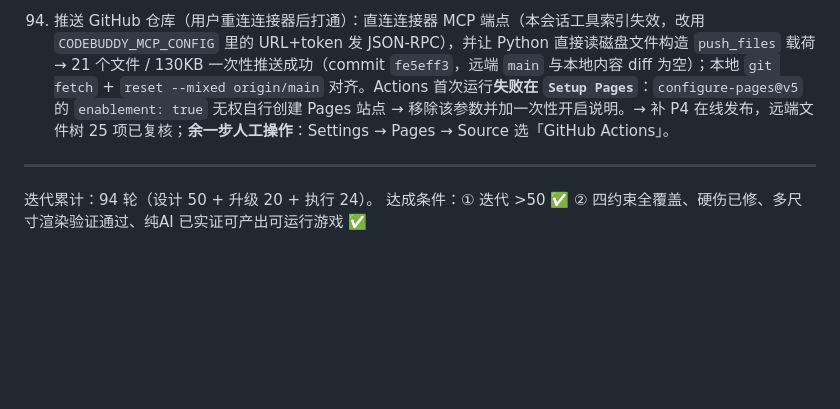
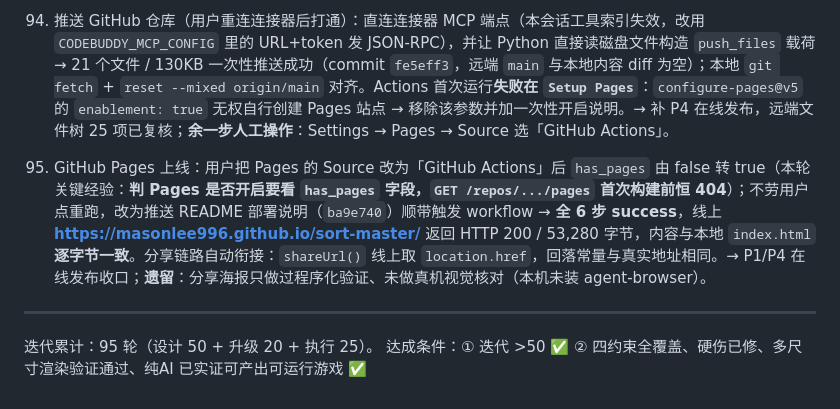
Before and after one commit to MasonLee996/sort-master, a Markdown page: iteration_log.md, the part around the change. Rendered like a GitHub page; blank space fills up the shorter version.

Commit message:
docs: 第 95 轮记录 —— GitHub Pages 上线成功
- 线上地址 https://masonlee996.github.io/sort-master/ 已验证可访问
- backlog/iteration_log/runs 更新

```diff
--- a/iteration_log.md
+++ b/iteration_log.md
@@ -120,6 +120,8 @@
 
 94. 推送 GitHub 仓库（用户重连连接器后打通）：直连连接器 MCP 端点（本会话工具索引失效，改用 `CODEBUDDY_MCP_CONFIG` 里的 URL+token 发 JSON-RPC），并让 Python 直接读磁盘文件构造 `push_files` 载荷 → 21 个文件 / 130KB 一次性推送成功（commit `fe5eff3`，远端 `main` 与本地内容 diff 为空）；本地 `git fetch` + `reset --mixed origin/main` 对齐。Actions 首次运行**失败在 `Setup Pages`**：`configure-pages@v5` 的 `enablement: true` 无权自行创建 Pages 站点 → 移除该参数并加一次性开启说明。→ 补 P4 在线发布，远端文件树 25 项已复核；**余一步人工操作**：Settings → Pages → Source 选「GitHub Actions」。
 
+95. GitHub Pages 上线：用户把 Pages 的 Source 改为「GitHub Actions」后 `has_pages` 由 false 转 true（本轮关键经验：**判 Pages 是否开启要看 `has_pages` 字段，`GET /repos/.../pages` 首次构建前恒 404**）；不劳用户点重跑，改为推送 README 部署说明（`ba9e740`）顺带触发 workflow → **全 6 步 success**，线上 **https://masonlee996.github.io/sort-master/** 返回 HTTP 200 / 53,280 字节，内容与本地 `index.html` **逐字节一致**。分享链路自动衔接：`shareUrl()` 线上取 `location.href`，回落常量与真实地址相同。→ P1/P4 在线发布收口；**遗留**：分享海报只做过程序化验证、未做真机视觉核对（本机未装 agent-browser）。
+
 ---
-迭代累计：94 轮（设计 50 + 升级 20 + 执行 24）。
+迭代累计：95 轮（设计 50 + 升级 20 + 执行 25）。
 达成条件：① 迭代 >50 ✅ ② 四约束全覆盖、硬伤已修、多尺寸渲染验证通过、纯AI 已实证可产出可运行游戏 ✅
```
Also changed, not shown: optimization_backlog.md (+2 -1 lines), runs/2026-09-30-1221.md (added, +60 -0 lines).
